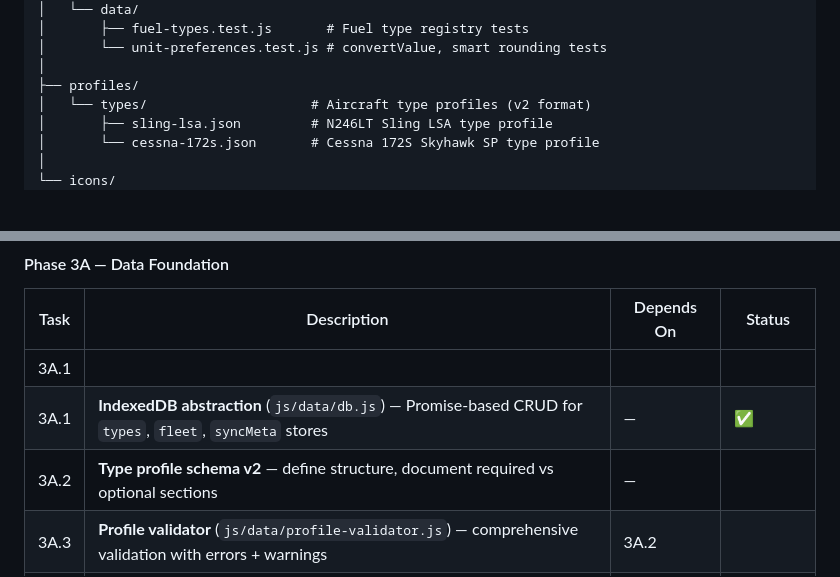
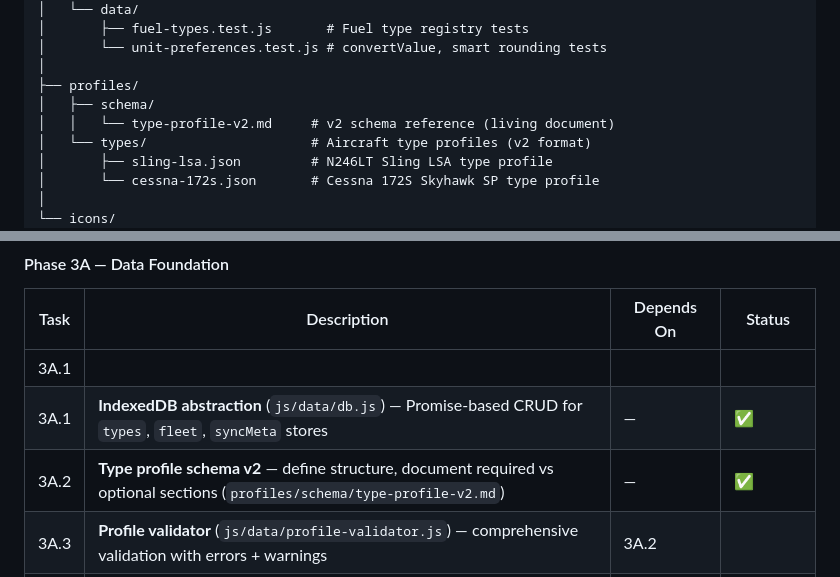
Before and after one commit to volium/flight-perf, a Markdown page: PLAN.md, 2 parts joined by grey strips. GitHub-like rendering; blank space fills up the shorter version.

```diff
--- a/PLAN.md
+++ b/PLAN.md
@@ -1298,6 +1298,8 @@ flight-perf/
 │       └── unit-preferences.test.js # convertValue, smart rounding tests
 │
 ├── profiles/
+│   ├── schema/
+│   │   └── type-profile-v2.md     # v2 schema reference (living document)
 │   └── types/                     # Aircraft type profiles (v2 format)
 │       ├── sling-lsa.json         # N246LT Sling LSA type profile
 │       └── cessna-172s.json       # Cessna 172S Skyhawk SP type profile
@@ -1366,7 +1368,7 @@ flight-perf/
 |------|-------------|------------|--------|
 | 3A.1 |
 | 3A.1 | **IndexedDB abstraction** (`js/data/db.js`) — Promise-based CRUD for `types`, `fleet`, `syncMeta` stores | — | ✅ |
-| 3A.2 | **Type profile schema v2** — define structure, document required vs optional sections | — | |
+| 3A.2 | **Type profile schema v2** — define structure, document required vs optional sections (`profiles/schema/type-profile-v2.md`) | — | ✅ |
 | 3A.3 | **Profile validator** (`js/data/profile-validator.js`) — comprehensive validation with errors + warnings | 3A.2 | |
 | 3A.4 | **Profile merger** (`js/data/profile-merger.js`) — `mergeProfile(type, instance)` producing runtime profile compatible with existing calc layer | 3A.2 | |
 | 3A.5 | **v1 → v2 migration** (`js/data/profile-migrator.js`) — convert existing v1 Sling LSA profile to v2 type + instance | 3A.2, 3A.3 | |
```
Also changed, not shown: profiles/schema/type-profile-v2.md (added, +575 -0 lines).
